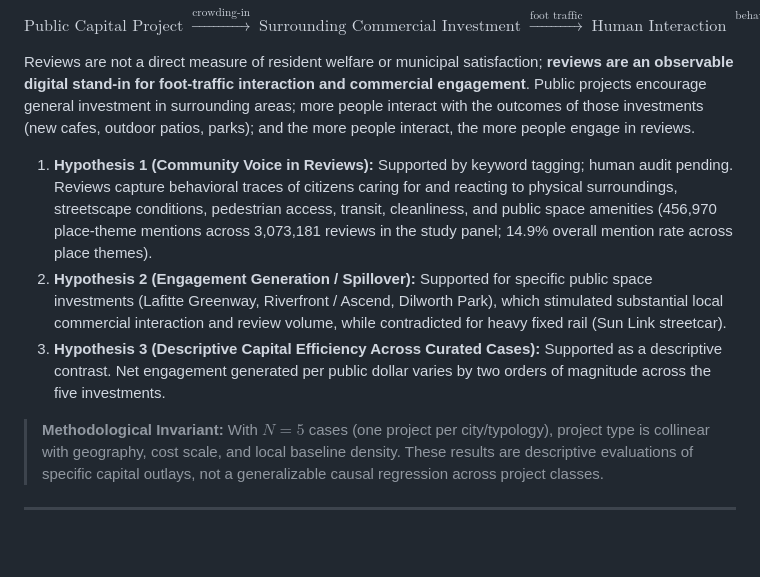
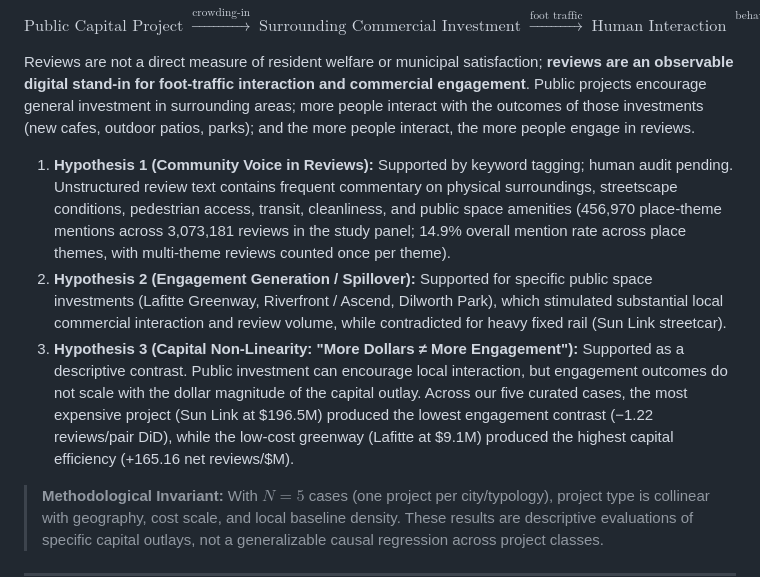
Before and after one commit to intreaction/neighborhood-sentiment-map, a Markdown page: docs/capital-efficiency-benchmark.md, the part around the change. GitHub-like rendering; blank space fills up the shorter version.

```diff
--- a/docs/capital-efficiency-benchmark.md
+++ b/docs/capital-efficiency-benchmark.md
@@ -14,9 +14,9 @@ $$\text{Public Capital Project} \;\xrightarrow{\text{crowding-in}}\; \text{Surro
 
 Reviews are not a direct measure of resident welfare or municipal satisfaction; **reviews are an observable digital stand-in for foot-traffic interaction and commercial engagement**. Public projects encourage general investment in surrounding areas; more people interact with the outcomes of those investments (new cafes, outdoor patios, parks); and the more people interact, the more people engage in reviews.
 
-1. **Hypothesis 1 (Community Voice in Reviews):** Supported by keyword tagging; human audit pending. Reviews capture behavioral traces of citizens caring for and reacting to physical surroundings, streetscape conditions, pedestrian access, transit, cleanliness, and public space amenities (456,970 place-theme mentions across 3,073,181 reviews in the study panel; 14.9% overall mention rate across place themes).
+1. **Hypothesis 1 (Community Voice in Reviews):** Supported by keyword tagging; human audit pending. Unstructured review text contains frequent commentary on physical surroundings, streetscape conditions, pedestrian access, transit, cleanliness, and public space amenities (456,970 place-theme mentions across 3,073,181 reviews in the study panel; 14.9% overall mention rate across place themes, with multi-theme reviews counted once per theme).
 2. **Hypothesis 2 (Engagement Generation / Spillover):** Supported for specific public space investments (Lafitte Greenway, Riverfront / Ascend, Dilworth Park), which stimulated substantial local commercial interaction and review volume, while contradicted for heavy fixed rail (Sun Link streetcar).
-3. **Hypothesis 3 (Descriptive Capital Efficiency Across Curated Cases):** Supported as a descriptive contrast. Net engagement generated per public dollar varies by two orders of magnitude across the five investments.
+3. **Hypothesis 3 (Capital Non-Linearity: "More Dollars ≠ More Engagement"):** Supported as a descriptive contrast. Public investment can encourage local interaction, but engagement outcomes do not scale with the dollar magnitude of the capital outlay. Across our five curated cases, the most expensive project (Sun Link at $196.5M) produced the lowest engagement contrast (−1.22 reviews/pair DiD), while the low-cost greenway (Lafitte at $9.1M) produced the highest capital efficiency (+165.16 net reviews/$M).
 
 > **Methodological Invariant:** With $N=5$ cases (one project per city/typology), project type is collinear with geography, cost scale, and local baseline density. These results are descriptive evaluations of specific capital outlays, not a generalizable causal regression across project classes.
 
```
Also changed, not shown: docs/implementation-plan.md (+9 -2 lines).
